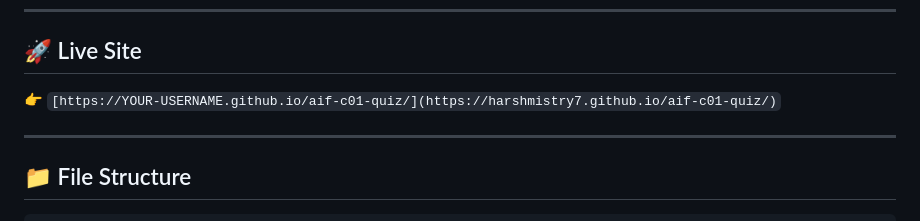
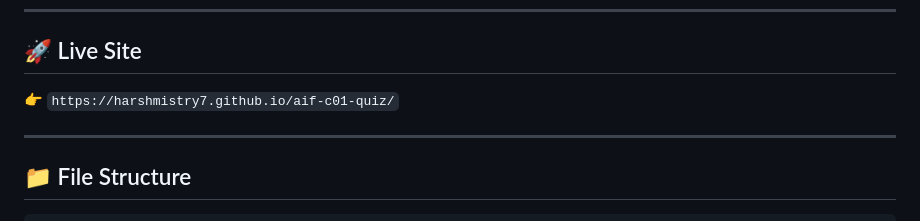
Before and after one commit to harshmistry7/aif-c01-quiz, a Markdown page: README.md, the part around the change. Drawn GitHub-style.

Commit message:
updated link

```diff
--- a/README.md
+++ b/README.md
@@ -7,7 +7,7 @@ A free, self-hosted quiz platform for the **AWS Certified AI Practitioner (AIF-C
 
 ## 🚀 Live Site
 
-👉 `[https://YOUR-USERNAME.github.io/aif-c01-quiz/](https://harshmistry7.github.io/aif-c01-quiz/)`
+👉 `https://harshmistry7.github.io/aif-c01-quiz/`
 
 ---
 
```
